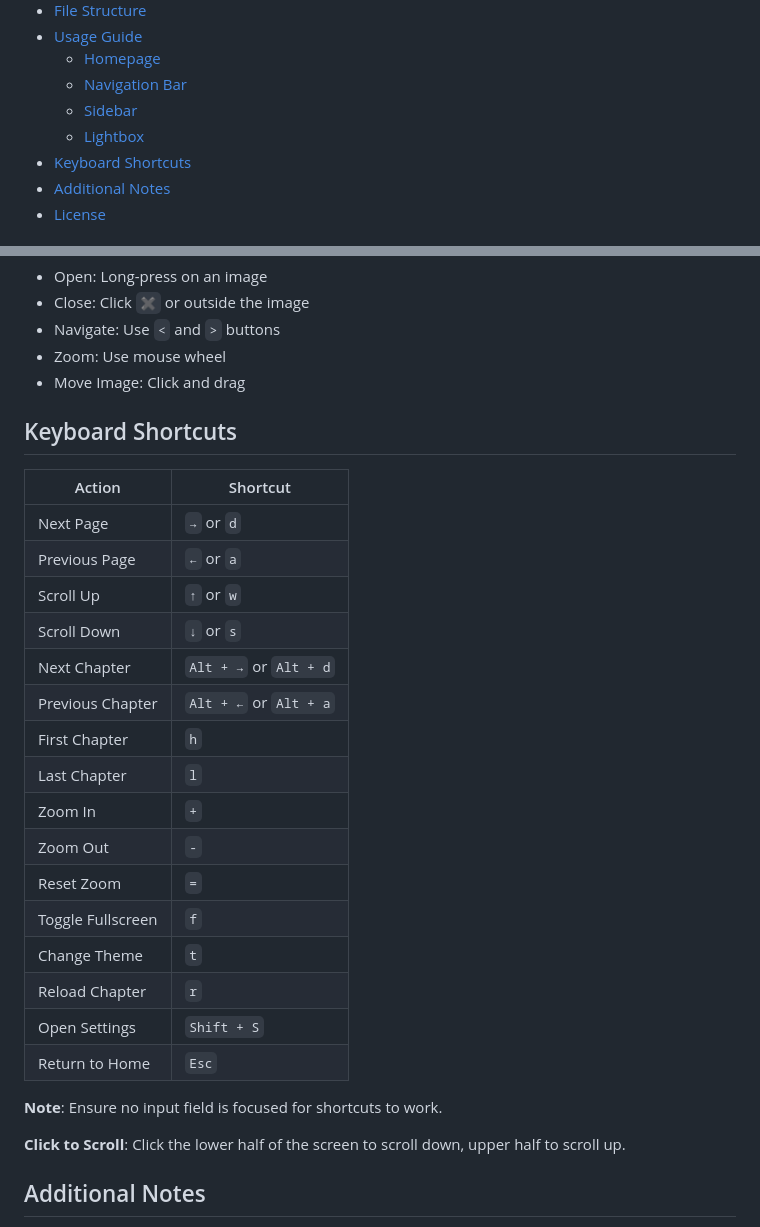
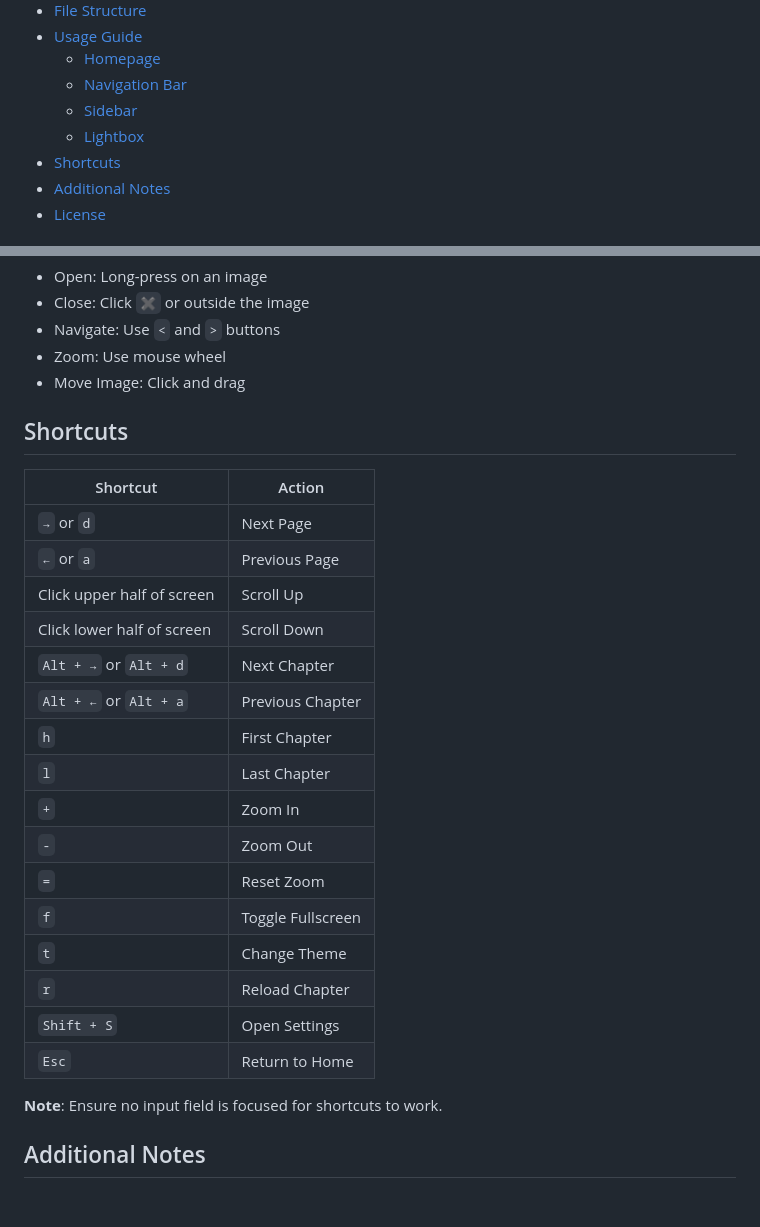
Before and after one commit to marginal23326/Manga-Viewer, a Markdown page: README.md, 2 parts joined by grey strips. Rendered like a GitHub page; blank space fills up the shorter version.

Commit message:
chore: align shortcut documentation

```diff
--- a/README.md
+++ b/README.md
@@ -11,7 +11,7 @@
   - [Navigation Bar](#navigation-bar)
   - [Sidebar](#sidebar)
   - [Lightbox](#lightbox)
-- [Keyboard Shortcuts](#keyboard-shortcuts)
+- [Shortcuts](#shortcuts)
 - [Additional Notes](#additional-notes)
 - [License](#license)
 
@@ -99,30 +99,28 @@ Manga-Viewer/
 - Zoom: Use mouse wheel
 - Move Image: Click and drag
 
-## Keyboard Shortcuts
+## Shortcuts
 
-| Action | Shortcut |
+| Shortcut | Action |
 |--------|----------|
-| Next Page | `→` or `d` |
-| Previous Page | `←` or `a` |
-| Scroll Up | `↑` or `w` |
-| Scroll Down | `↓` or `s` |
-| Next Chapter | `Alt + →` or `Alt + d` |
-| Previous Chapter | `Alt + ←` or `Alt + a` |
-| First Chapter | `h` |
-| Last Chapter | `l` |
-| Zoom In | `+` |
-| Zoom Out | `-` |
-| Reset Zoom | `=` |
-| Toggle Fullscreen | `f` |
-| Change Theme | `t` |
-| Reload Chapter | `r` |
-| Open Settings | `Shift + S` |
-| Return to Home | `Esc` |
+| `→` or `d` | Next Page |
+| `←` or `a` | Previous Page |
+| Click upper half of screen | Scroll Up |
+| Click lower half of screen | Scroll Down |
+| `Alt + →` or `Alt + d` | Next Chapter |
+| `Alt + ←` or `Alt + a` | Previous Chapter |
+| `h` | First Chapter |
+| `l` | Last Chapter |
+| `+` | Zoom In |
+| `-` | Zoom Out |
+| `=` | Reset Zoom |
+| `f` | Toggle Fullscreen |
+| `t` | Change Theme |
+| `r` | Reload Chapter |
+| `Shift + S` | Open Settings |
+| `Esc` | Return to Home |
 
 **Note**: Ensure no input field is focused for shortcuts to work.
-
-**Click to Scroll**: Click the lower half of the screen to scroll down, upper half to scroll up.
 
 ## Additional Notes
 - **Image Naming**: Images must be named sequentially (e.g., 1.jpg, 2.jpg); _they don't have to start at 1_. Supported formats: jpg, jpeg, png, webp, gif.
```
